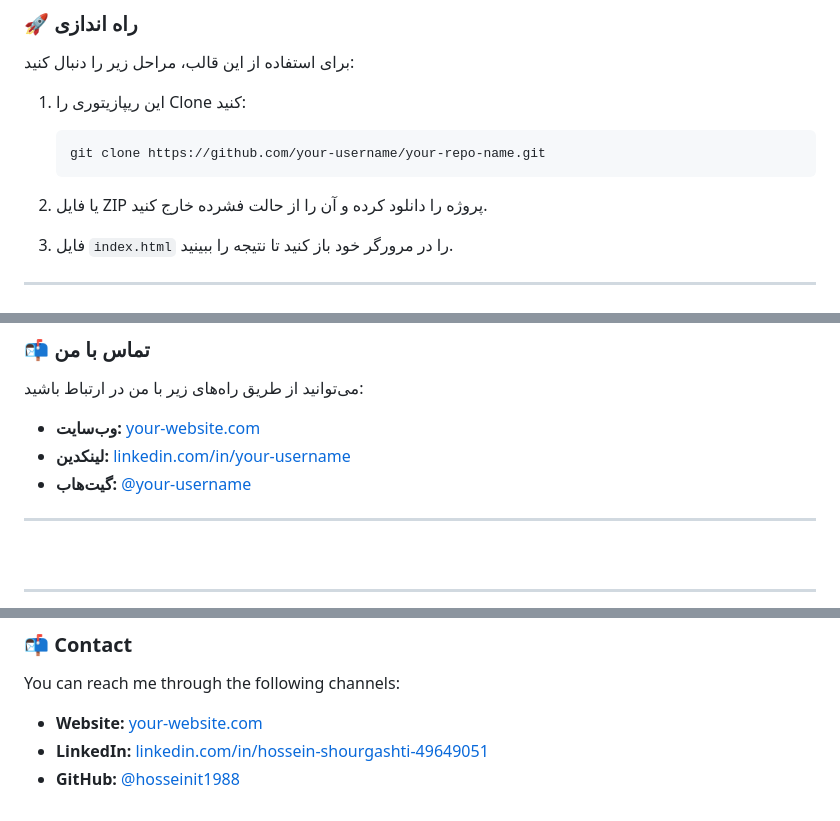
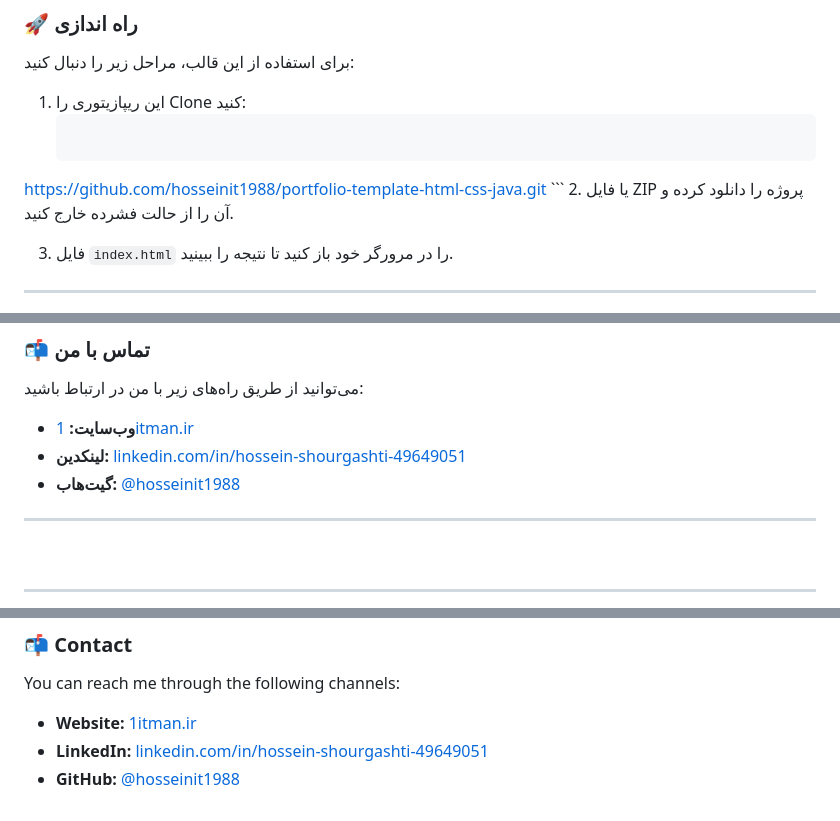
Before and after one commit to hosseinit1988/portfolio-template-html-css-java, a Markdown page: README.md, 3 parts joined by grey strips. Drawn GitHub-style.

````diff
--- a/README.md
+++ b/README.md
@@ -42,7 +42,7 @@
 
 1.  این ریپازیتوری را Clone کنید:
     ```bash
-    git clone https://github.com/your-username/your-repo-name.git
+   https://github.com/hosseinit1988/portfolio-template-html-css-java.git
     ```
 2.  یا فایل ZIP پروژه را دانلود کرده و آن را از حالت فشرده خارج کنید.
 
@@ -83,9 +83,9 @@
 
 می‌توانید از طریق راه‌های زیر با من در ارتباط باشید:
 
--   **وب‌سایت:** [your-website.com](https://your-website.com)
--   **لینکدین:** [linkedin.com/in/your-username](https://linkedin.com/in/your-username)
--   **گیت‌هاب:** [@your-username](https://github.com/your-username)
+-   **وب‌سایت:** [1itman.ir](https://1itman.ir)
+-   **لینکدین:** [linkedin.com/in/hossein-shourgashti-49649051](https://www.linkedin.com/in/hossein-shourgashti-49649051/)
+-   **گیت‌هاب:** [@hosseinit1988](https://github.com/hosseinit1988)
 
 ---
 <br>
@@ -157,6 +157,6 @@ Customizing this template is very straightforward:
 
 You can reach me through the following channels:
 
--   **Website:** [your-website.com](https://1itman.ir)
+-   **Website:** [1itman.ir](https://1itman.ir)
 -   **LinkedIn:** [linkedin.com/in/hossein-shourgashti-49649051](https://www.linkedin.com/in/hossein-shourgashti-49649051/)
 -   **GitHub:** [@hosseinit1988](https://github.com/hosseinit1988)
````
